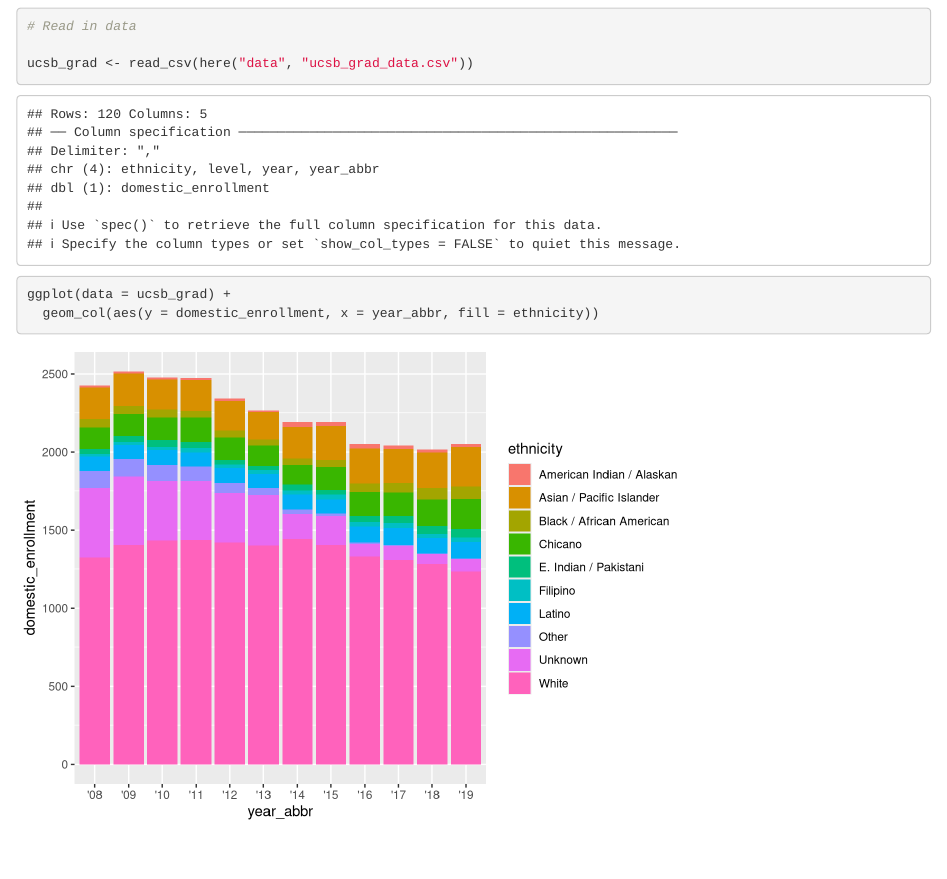
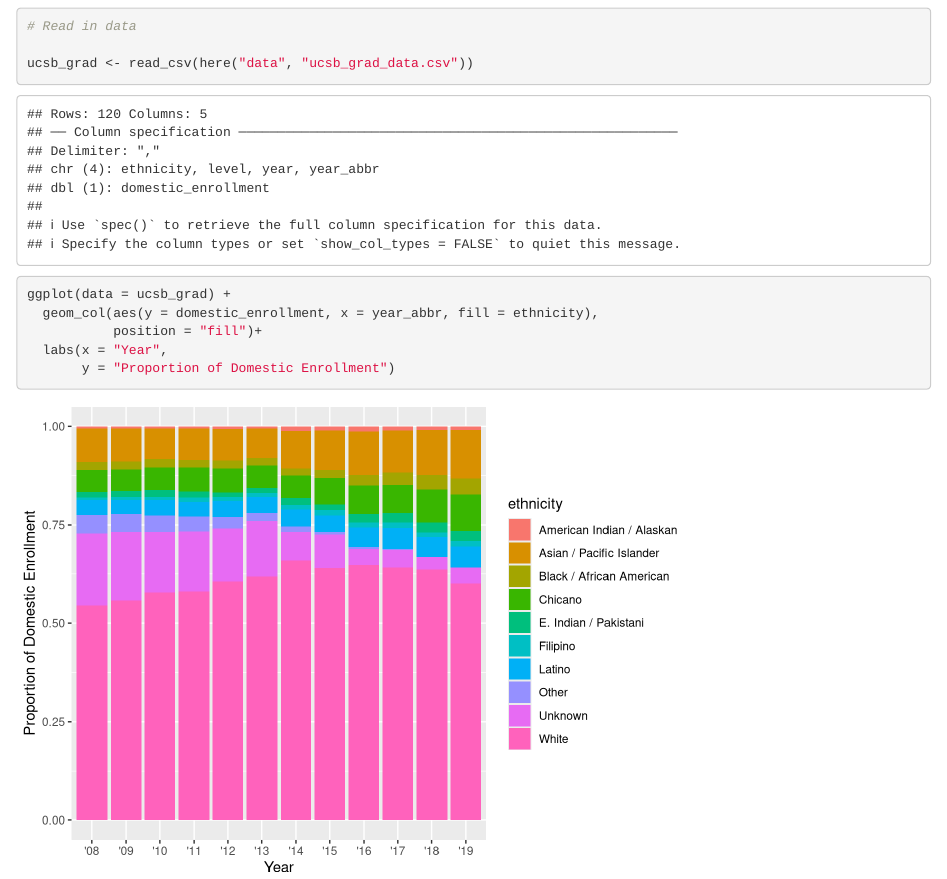
Before and after one commit to adrimcdo/ucsb-grad-group-05, an R Markdown document (src/group_05_ucsb_grad.Rmd): the page in a window 1100 px wide, from 120 px down. Rendered offline with R 4.5, knitr and Pandoc, with nearby package versions.

Commit message:
changed to proportions, update axis

````diff
--- a/src/group_05_ucsb_grad.Rmd
+++ b/src/group_05_ucsb_grad.Rmd
@@ -20,5 +20,9 @@ ucsb_grad <- read_csv(here("data", "ucsb_grad_data.csv"))
 
 ```{r}
 ggplot(data = ucsb_grad) +
-  geom_col(aes(y = domestic_enrollment, x = year_abbr, fill = ethnicity))
+  geom_col(aes(y = domestic_enrollment, x = year_abbr, fill = ethnicity),
+           position = "fill")+
+  labs(x = "Year",
+       y = "Proportion of Domestic Enrollment")
+
 ```
````
